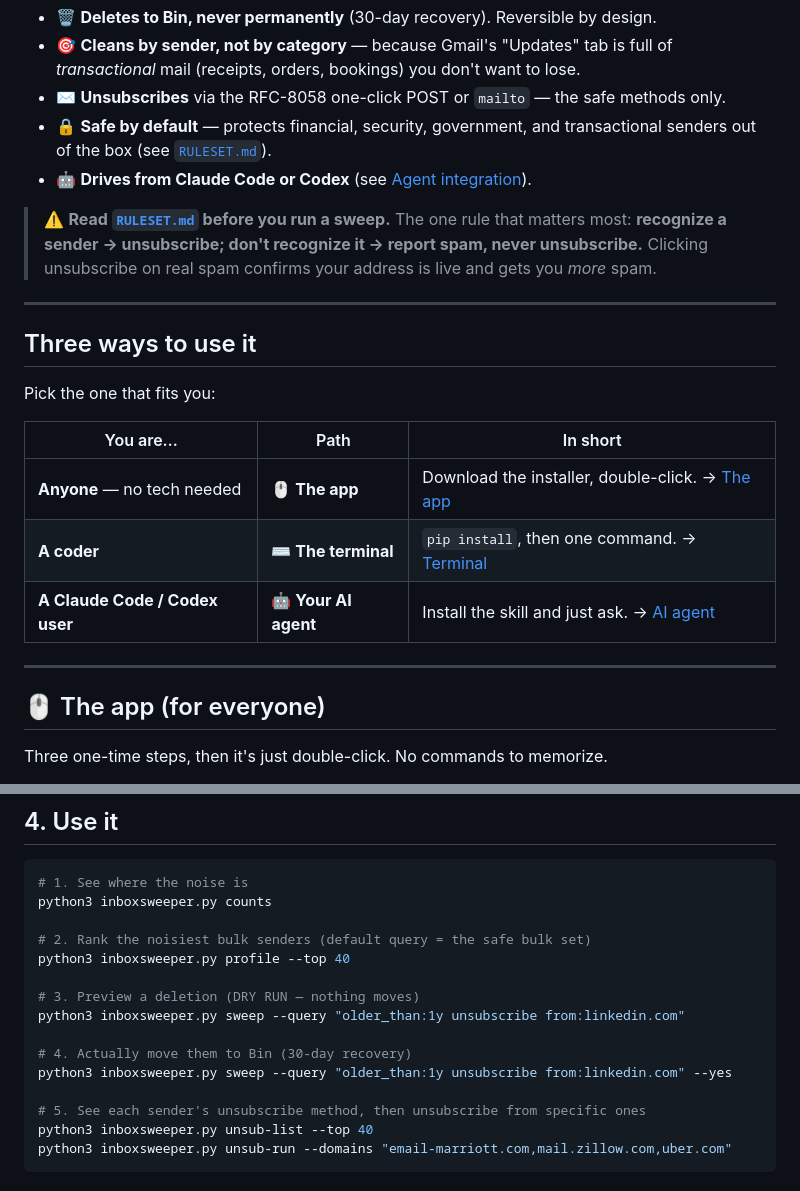
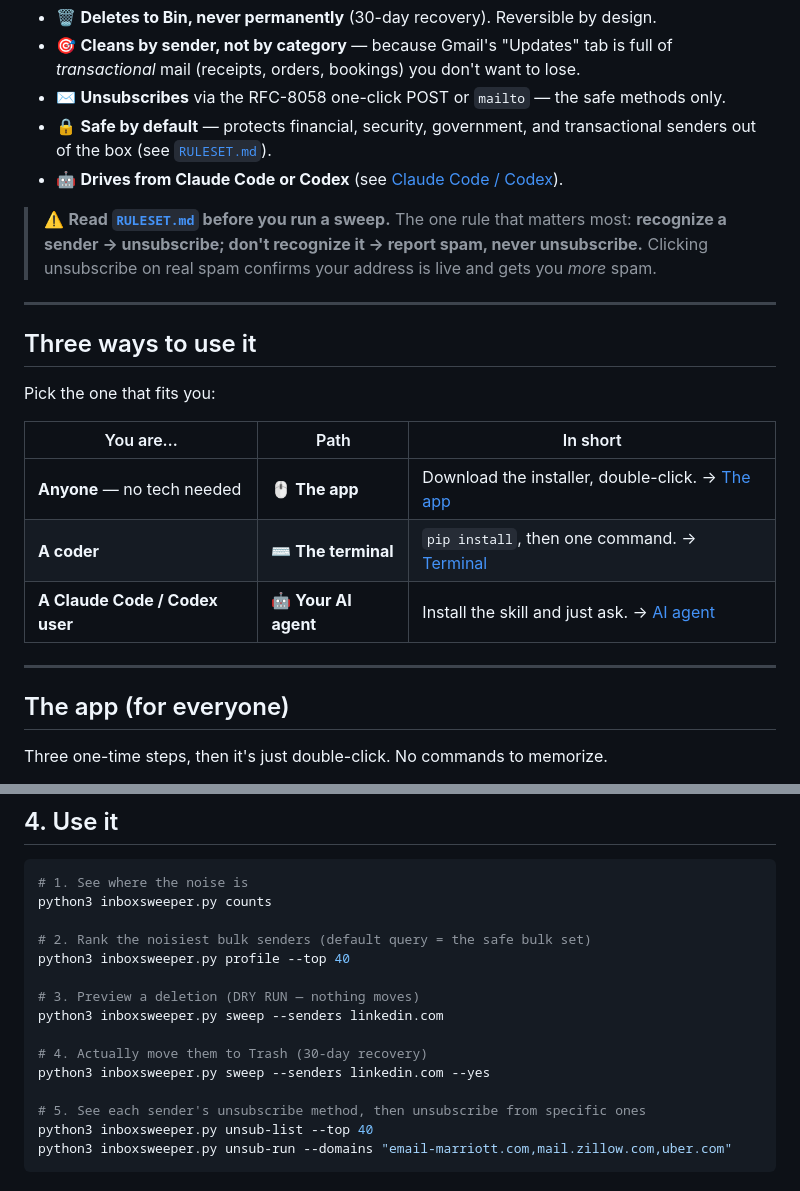
Before and after one commit to elixir-bash/inboxsweeper, a Markdown page: README.md, 2 parts joined by grey strips. Rendered like a GitHub page.

Commit message:
Fix README anchors (emoji headers broke jump links) + stale --query examples → --senders

```diff
--- a/README.md
+++ b/README.md
@@ -10,7 +10,7 @@ command; no coding and no AI agent required.
 - ✉️ **Unsubscribes** via the RFC-8058 one-click POST or `mailto` — the safe methods only.
 - 🔒 **Safe by default** — protects financial, security, government, and transactional senders
   out of the box (see [`RULESET.md`](RULESET.md)).
-- 🤖 **Drives from Claude Code or Codex** (see [Agent integration](#agent-integration)).
+- 🤖 **Drives from Claude Code or Codex** (see [Claude Code / Codex](#claude-code--codex)).
 
 > ⚠️ **Read [`RULESET.md`](RULESET.md) before you run a sweep.** The one rule that matters
 > most: **recognize a sender → unsubscribe; don't recognize it → report spam, never
@@ -31,7 +31,7 @@ Pick the one that fits you:
 
 ---
 
-## 🖱️ The app (for everyone)
+## The app (for everyone)
 
 Three one-time steps, then it's just double-click. No commands to memorize.
 
@@ -133,10 +133,10 @@ python3 inboxsweeper.py counts
 python3 inboxsweeper.py profile --top 40
 
 # 3. Preview a deletion (DRY RUN — nothing moves)
-python3 inboxsweeper.py sweep --query "older_than:1y unsubscribe from:linkedin.com"
+python3 inboxsweeper.py sweep --senders linkedin.com
 
-# 4. Actually move them to Bin (30-day recovery)
-python3 inboxsweeper.py sweep --query "older_than:1y unsubscribe from:linkedin.com" --yes
+# 4. Actually move them to Trash (30-day recovery)
+python3 inboxsweeper.py sweep --senders linkedin.com --yes
 
 # 5. See each sender's unsubscribe method, then unsubscribe from specific ones
 python3 inboxsweeper.py unsub-list --top 40
```
Also changed, not shown: other parts of README.md (+5 -5 lines).
